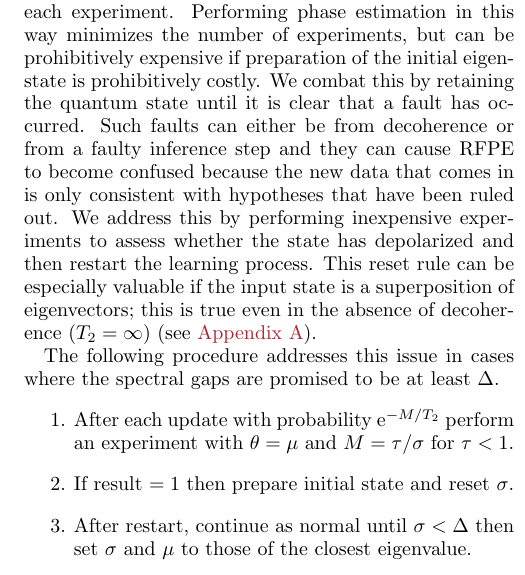
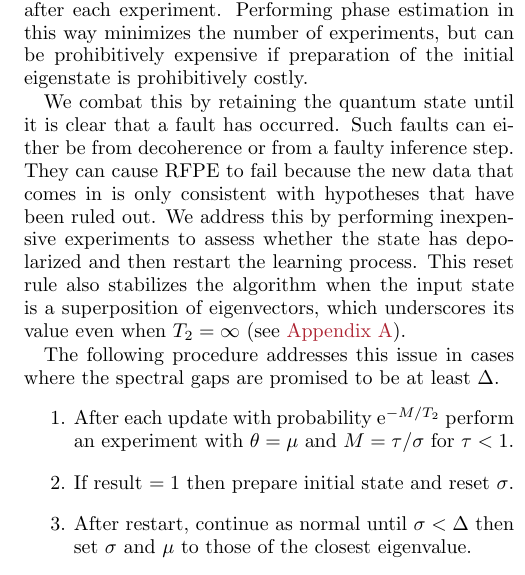
Before and after one commit to nathanwiebe2000/CREJAISTATS, a LaTeX paper (CRPE4/CRPE8.tex): part of one column of page 4 of 12, cut so that both start at the same text. Compiled offline with pdfLaTeX.

```diff
--- a/CRPE4/CRPE8.tex
+++ b/CRPE4/CRPE8.tex
@@ -410,12 +410,14 @@
 \label{sec:track}
 %=============================================================================
 
-\fig{T2plot} shows the performance of RFPE when the initial quantum state is an eigenstate and is discarded after each experiment.  Performing phase estimation in this way minimizes the number of experiments, but can be prohibitively expensive if preparation of the initial eigenstate is prohibitively costly.  We combat this by retaining the quantum state until it is clear that
-a fault has occurred.  Such faults can either be from decoherence or from a faulty inference step and they
- can cause RFPE to become confused because the new data that comes in is only consistent with hypotheses that have been ruled out.
+\fig{T2plot} shows the performance of RFPE when the initial quantum state is an eigenstate and is discarded after each experiment.  Performing phase estimation in this way minimizes the number of experiments, but can be prohibitively expensive if preparation of the initial eigenstate is prohibitively costly.
+
+We combat this by retaining the quantum state until it is clear that
+a fault has occurred.  Such faults can either be from decoherence or from a faulty inference step.  They
+ can cause RFPE to fail because the new data that comes in is only consistent with hypotheses that have been ruled out.
 We address this by performing inexpensive experiments to assess whether the state has depolarized and then restart the learning process.
-This reset rule can be especially valuable if the input state is a superposition of eigenvectors; this is true
-even in the absence of decoherence ($T_2=\infty$) (see \app{var-reduction}).
+This reset rule also stabilizes the algorithm when the input state is a superposition of eigenvectors, which underscores its value
+even when $T_2=\infty$ (see \app{var-reduction}).
 
 The following procedure addresses this issue in cases where the spectral gaps are promised to be at least $\Delta$.
 \begin{enumerate}
```
